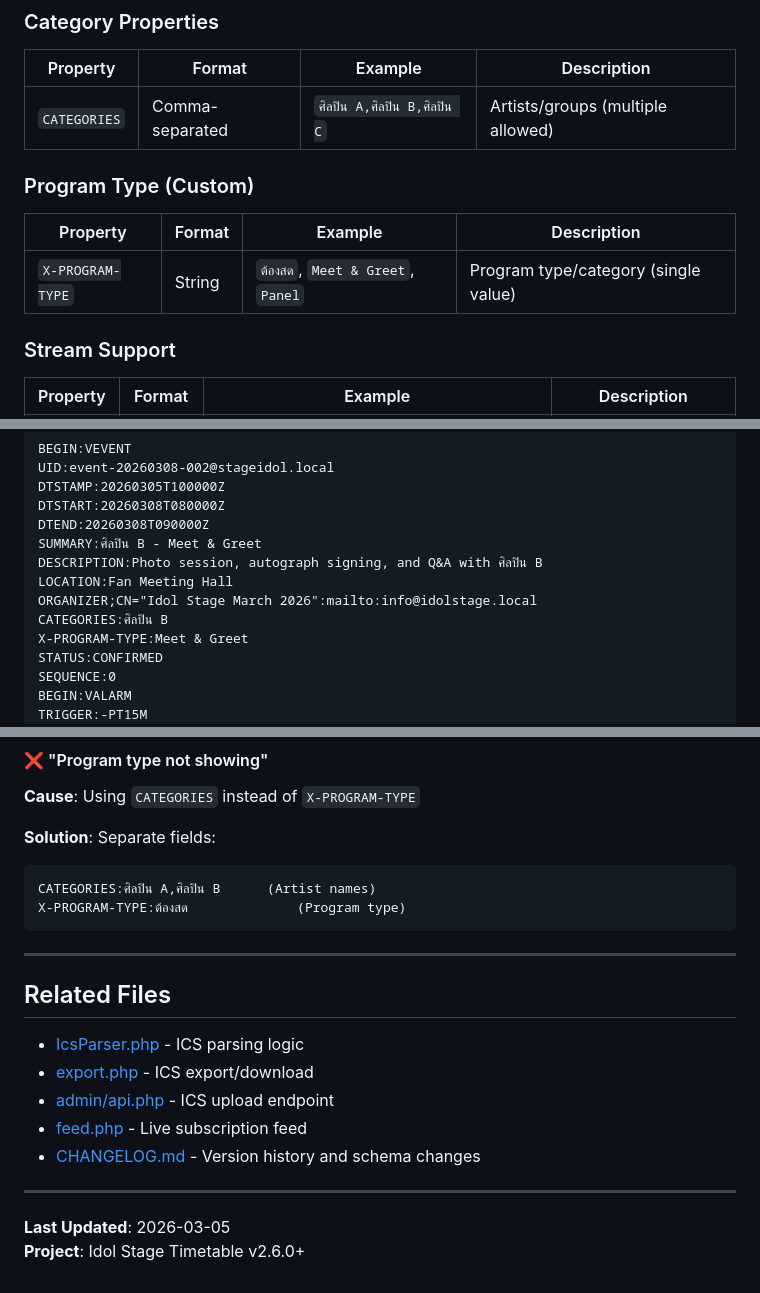
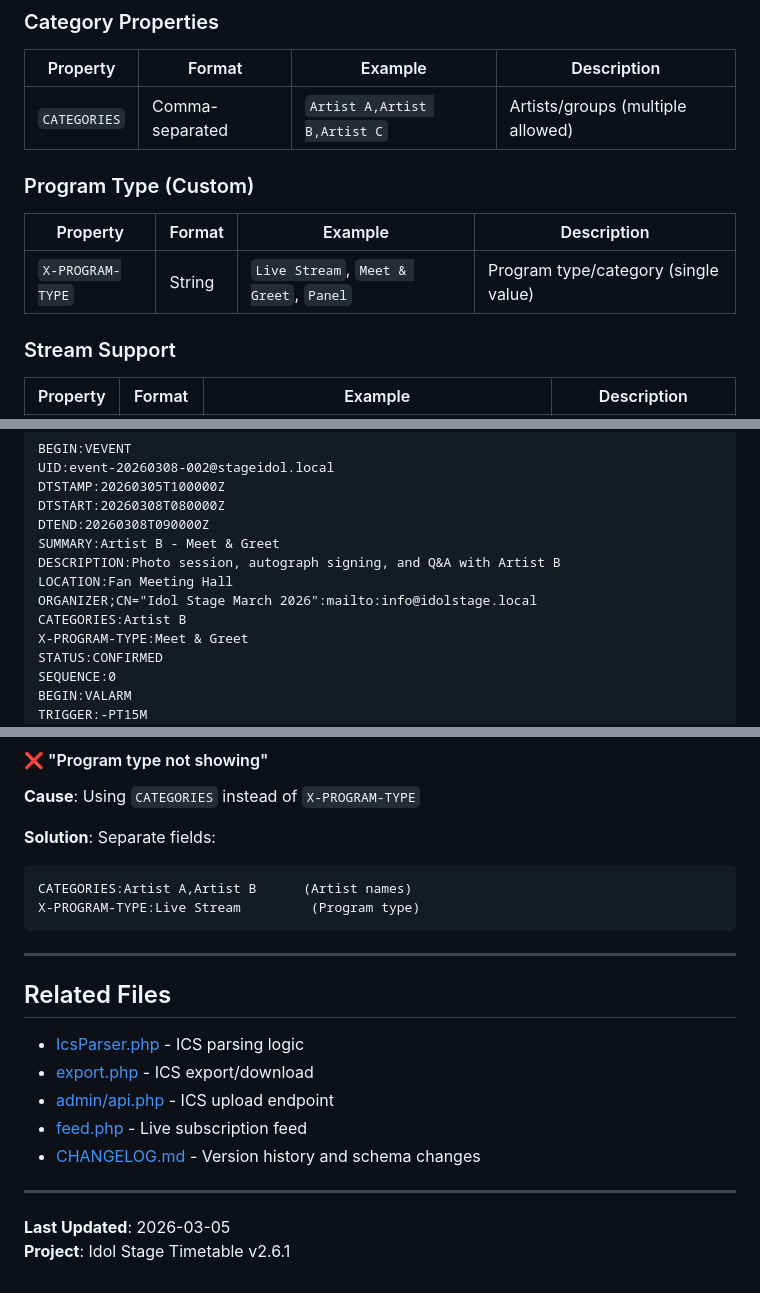
Before and after one commit to fordantitrust/stage-idol-calendar, a Markdown page: ICS_FORMAT.md, 3 parts joined by grey strips. GitHub-like rendering.

````diff
--- a/ICS_FORMAT.md
+++ b/ICS_FORMAT.md
@@ -92,13 +92,13 @@ END:VCALENDAR
 
 | Property | Format | Example | Description |
 |----------|--------|---------|-------------|
-| `CATEGORIES` | Comma-separated | `ศิลปิน A,ศิลปิน B,ศิลปิน C` | Artists/groups (multiple allowed) |
+| `CATEGORIES` | Comma-separated | `Artist A,Artist B,Artist C` | Artists/groups (multiple allowed) |
 
 ### Program Type (Custom)
 
 | Property | Format | Example | Description |
 |----------|--------|---------|-------------|
-| `X-PROGRAM-TYPE` | String | `ต้องสด`, `Meet & Greet`, `Panel` | Program type/category (single value) |
+| `X-PROGRAM-TYPE` | String | `Live Stream`, `Meet & Greet`, `Panel` | Program type/category (single value) |
 
 ### Stream Support
 
@@ -341,11 +341,11 @@ UID:event-20260308-002@stageidol.local
 DTSTAMP:20260305T100000Z
 DTSTART:20260308T080000Z
 DTEND:20260308T090000Z
-SUMMARY:ศิลปิน B - Meet & Greet
-DESCRIPTION:Photo session, autograph signing, and Q&A with ศิลปิน B
+SUMMARY:Artist B - Meet & Greet
+DESCRIPTION:Photo session, autograph signing, and Q&A with Artist B
 LOCATION:Fan Meeting Hall
 ORGANIZER;CN="Idol Stage March 2026":mailto:info@idolstage.local
-CATEGORIES:ศิลปิน B
+CATEGORIES:Artist B
 X-PROGRAM-TYPE:Meet & Greet
 STATUS:CONFIRMED
 SEQUENCE:0
@@ -612,8 +612,8 @@ STREAM-URL:https://...                          ❌
 
 **Solution**: Separate fields:
 ```ics
-CATEGORIES:ศิลปิน A,ศิลปิน B      (Artist names)
-X-PROGRAM-TYPE:ต้องสด              (Program type)
+CATEGORIES:Artist A,Artist B      (Artist names)
+X-PROGRAM-TYPE:Live Stream         (Program type)
 ```
 
 ---
@@ -629,4 +629,4 @@ X-PROGRAM-TYPE:ต้องสด              (Program type)
 ---
 
 **Last Updated**: 2026-03-05
-**Project**: Idol Stage Timetable v2.6.0+
+**Project**: Idol Stage Timetable v2.6.1
````
Also changed, not shown: other parts of ICS_FORMAT.md (+23 -23 lines).
